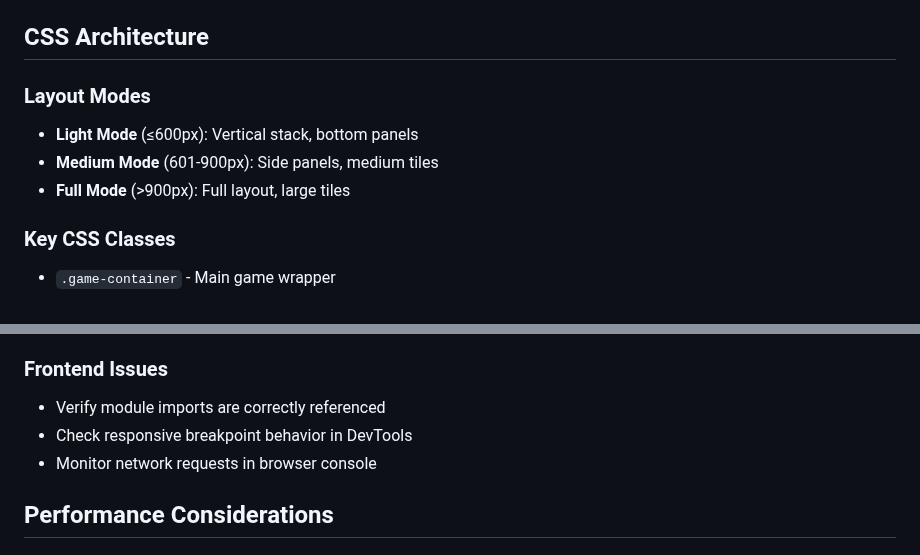
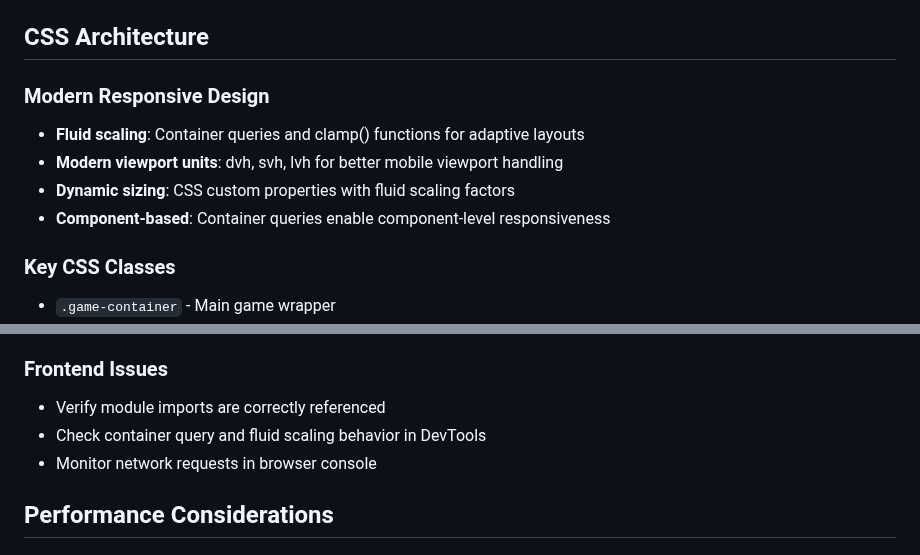
Before and after one commit to deveydtj/WWF, a Markdown page: .copilot/knowledge.md, 2 parts joined by grey strips. Drawn GitHub-style.

```diff
--- a/.copilot/knowledge.md
+++ b/.copilot/knowledge.md
@@ -36,10 +36,11 @@ All POST requests should include `player_id` in the JSON body. The server respon
 
 ## CSS Architecture
 
-### Layout Modes
-- **Light Mode** (≤600px): Vertical stack, bottom panels
-- **Medium Mode** (601-900px): Side panels, medium tiles
-- **Full Mode** (>900px): Full layout, large tiles
+### Modern Responsive Design
+- **Fluid scaling**: Container queries and clamp() functions for adaptive layouts
+- **Modern viewport units**: dvh, svh, lvh for better mobile viewport handling
+- **Dynamic sizing**: CSS custom properties with fluid scaling factors
+- **Component-based**: Container queries enable component-level responsiveness
 
 ### Key CSS Classes
 - `.game-container` - Main game wrapper
@@ -109,7 +110,7 @@ Tests use jsdom for DOM simulation and check module exports, function behavior,
 
 ### Frontend Issues
 - Verify module imports are correctly referenced
-- Check responsive breakpoint behavior in DevTools
+- Check container query and fluid scaling behavior in DevTools
 - Monitor network requests in browser console
 
 ## Performance Considerations
```
Also changed, not shown: .copilot/instructions.md (+18 -11 lines).
